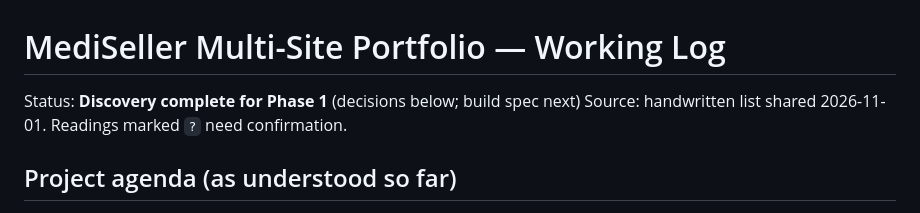
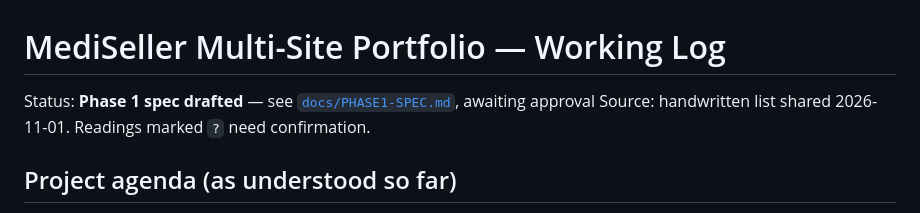
Before and after one commit to sarthhakai-code/mediseller-screening, a Markdown page: PORTFOLIO.md, the part around the change. Drawn GitHub-style.

Commit message:
Add Phase 1 build spec for mediseller.com
Co-Authored-By: Claude Opus 5.5 <noreply@anthropic.com>
Claude-Session: https://claude.ai/code/session_013rCXTYniWsE5ShZWLeAc2G

```diff
--- a/PORTFOLIO.md
+++ b/PORTFOLIO.md
@@ -1,6 +1,6 @@
 # MediSeller Multi-Site Portfolio — Working Log
 
-Status: **Discovery complete for Phase 1** (decisions below; build spec next)
+Status: **Phase 1 spec drafted** — see [`docs/PHASE1-SPEC.md`](docs/PHASE1-SPEC.md), awaiting approval
 Source: handwritten list shared 2026-11-01. Readings marked `?` need confirmation.
 
 ## Project agenda (as understood so far)
```
Also changed, not shown: docs/PHASE1-SPEC.md (added, +380 -0 lines).
